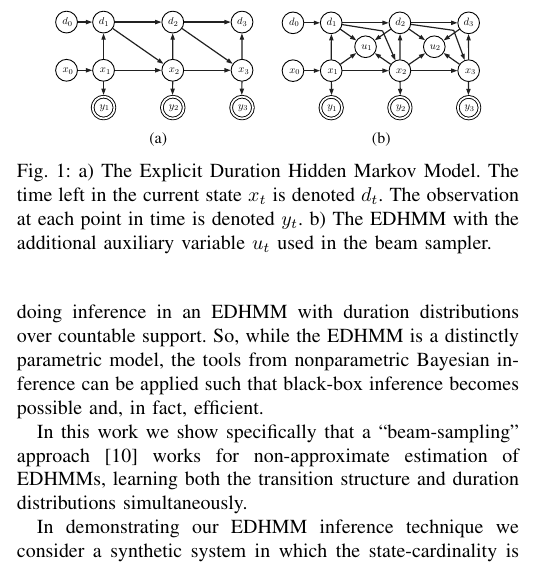
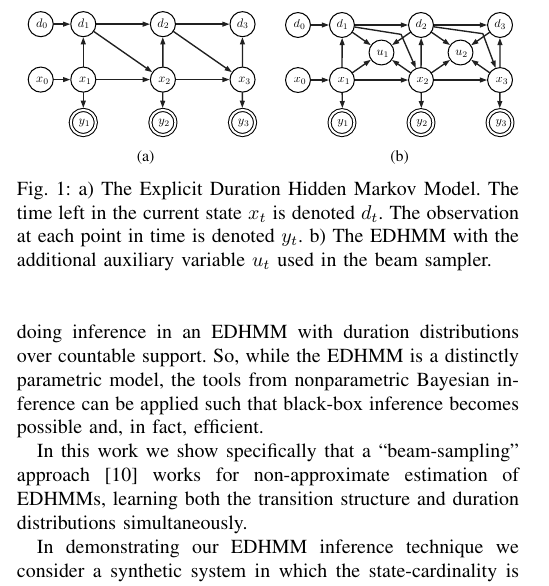
Before and after one commit to mikedewar/EDHMM_SPL, a LaTeX paper (tex/edhmm.tex): part of one column of page 1 of 4, cut so that both start at the same text. Compiled offline with pdfLaTeX.

Commit message:
tiny adjustments to the size of the graphical models. I think they're as big as they can get without falling into the gutter

```diff
--- a/tex/edhmm.tex
+++ b/tex/edhmm.tex
@@ -22,11 +22,11 @@
     \begin{figure}[t]
         \centering
         \subfloat[][]{
-            \includegraphics[width=0.2\textwidth]{../pic/EDHMM_graphical_model.pdf}
+            \includegraphics[width=0.23\textwidth]{../pic/EDHMM_graphical_model.pdf}
             \label{fig:graphical model}
         }
         \subfloat[][]{
-            \includegraphics[width=0.2\textwidth]{../pic/EDHMM_aux_graphical_model.pdf}
+            \includegraphics[width=0.23\textwidth]{../pic/EDHMM_aux_graphical_model.pdf}
          \label{fig:aux graphical model}
         }
         \caption{a) The Explicit Duration Hidden Markov Model. The time left in the current state $x_t$ is denoted $d_t$. The observation at each point in time is denoted $y_t$. b) The EDHMM with the additional auxiliary variable $u_t$ used in the beam sampler.}
```
